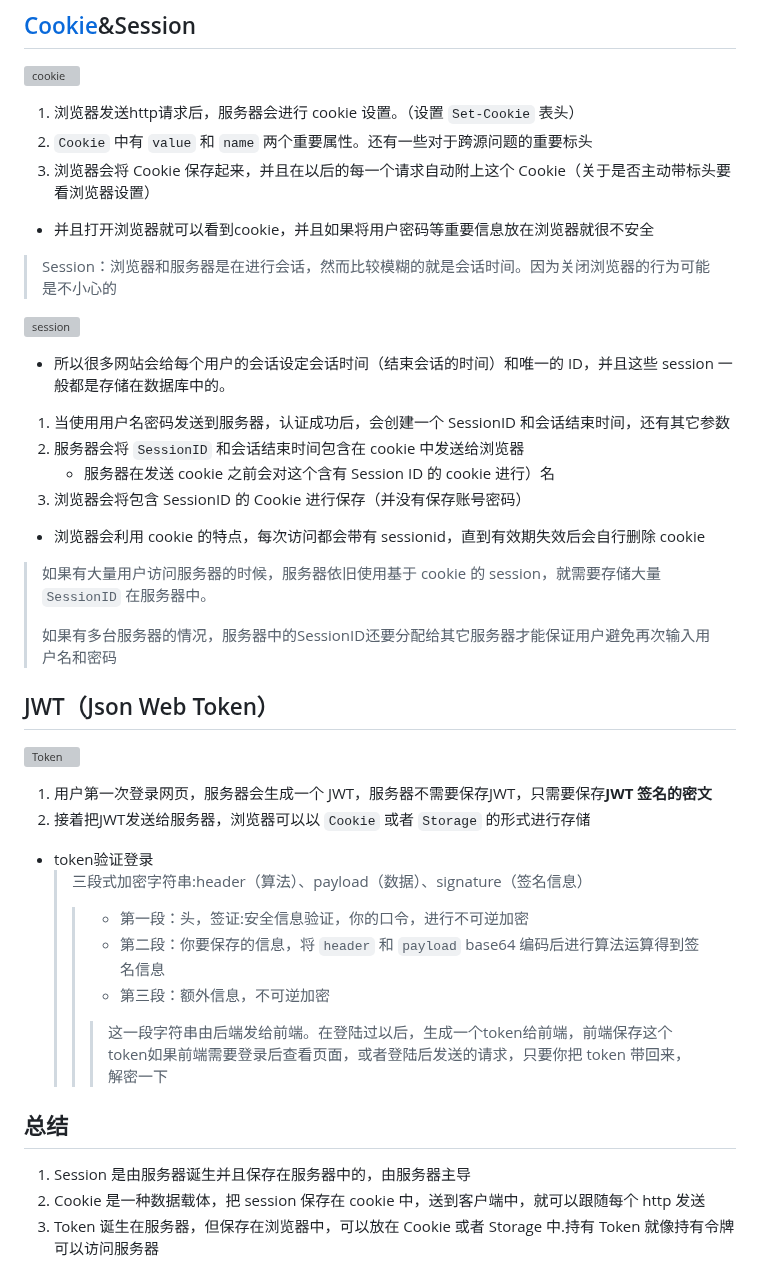
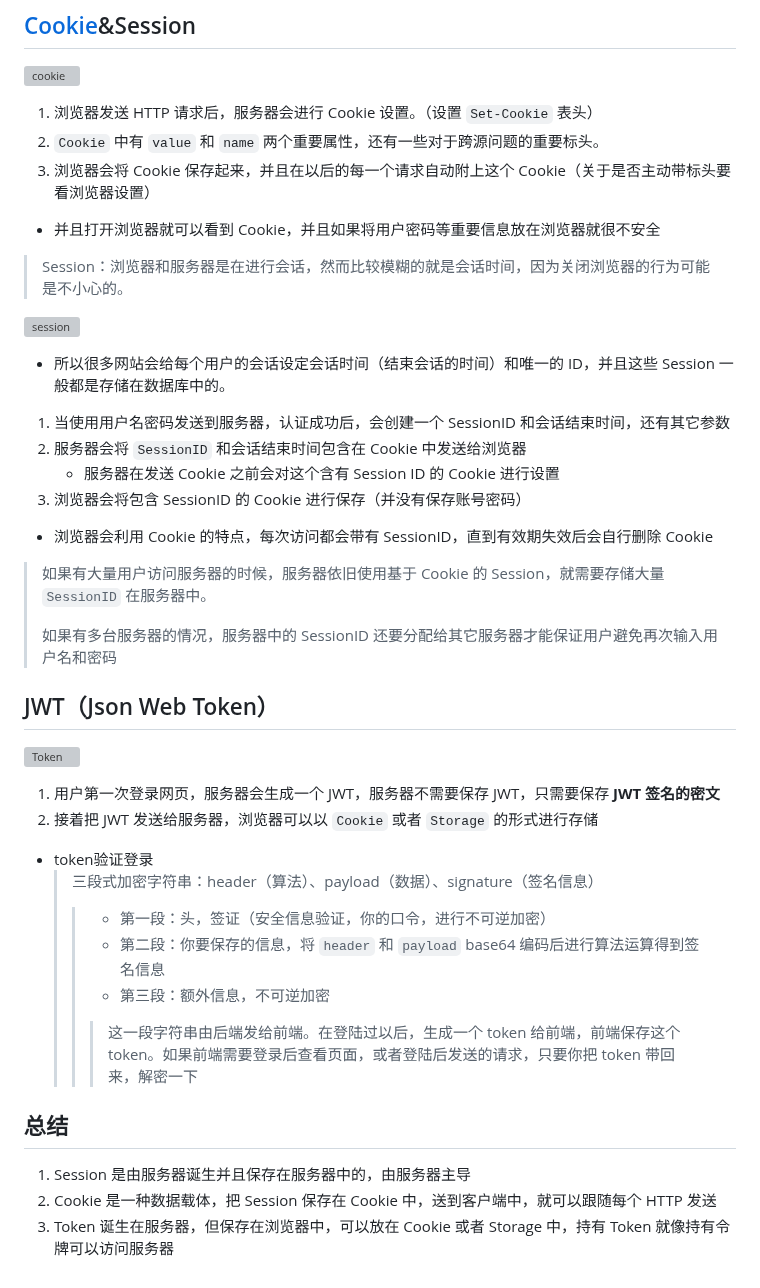
Before and after one commit to fwqaaq/coding_and_nas, a Markdown page: http/http_authorized.md, the part around the change. GitHub-like rendering; grey boxes are pictures that could not be loaded.

```diff
--- a/http/http_authorized.md
+++ b/http/http_authorized.md
@@ -30,47 +30,47 @@ Authorization: Basic <credentials>
 
 ![cookie](./imgs/cookie.png)
 
-1. 浏览器发送http请求后，服务器会进行 cookie 设置。（设置 `Set-Cookie` 表头）
-2. `Cookie` 中有 `value` 和 `name` 两个重要属性。还有一些对于跨源问题的重要标头
+1. 浏览器发送 HTTP 请求后，服务器会进行 Cookie 设置。（设置 `Set-Cookie` 表头）
+2. `Cookie` 中有 `value` 和 `name` 两个重要属性，还有一些对于跨源问题的重要标头。
 3. 浏览器会将 Cookie 保存起来，并且在以后的每一个请求自动附上这个 Cookie（关于是否主动带标头要看浏览器设置）
 
-* 并且打开浏览器就可以看到cookie，并且如果将用户密码等重要信息放在浏览器就很不安全
+* 并且打开浏览器就可以看到 Cookie，并且如果将用户密码等重要信息放在浏览器就很不安全
 
->Session：浏览器和服务器是在进行会话，然而比较模糊的就是会话时间。因为关闭浏览器的行为可能是不小心的
+>Session：浏览器和服务器是在进行会话，然而比较模糊的就是会话时间，因为关闭浏览器的行为可能是不小心的。
 
 ![session](./imgs/session.png)
 
-* 所以很多网站会给每个用户的会话设定会话时间（结束会话的时间）和唯一的 ID，并且这些 session 一般都是存储在数据库中的。
+* 所以很多网站会给每个用户的会话设定会话时间（结束会话的时间）和唯一的 ID，并且这些 Session 一般都是存储在数据库中的。
 
 1. 当使用用户名密码发送到服务器，认证成功后，会创建一个 SessionID 和会话结束时间，还有其它参数
-2. 服务器会将 `SessionID` 和会话结束时间包含在 cookie 中发送给浏览器
-   * 服务器在发送 cookie 之前会对这个含有 Session ID 的 cookie 进行）名
+2. 服务器会将 `SessionID` 和会话结束时间包含在 Cookie 中发送给浏览器
+   * 服务器在发送 Cookie 之前会对这个含有 Session ID 的 Cookie 进行设置
 3. 浏览器会将包含 SessionID 的 Cookie 进行保存（并没有保存账号密码）
 
-* 浏览器会利用 cookie 的特点，每次访问都会带有 sessionid，直到有效期失效后会自行删除 cookie
+* 浏览器会利用 Cookie 的特点，每次访问都会带有 SessionID，直到有效期失效后会自行删除 Cookie
 
->如果有大量用户访问服务器的时候，服务器依旧使用基于 cookie 的 session，就需要存储大量 `SessionID` 在服务器中。
+>如果有大量用户访问服务器的时候，服务器依旧使用基于 Cookie 的 Session，就需要存储大量 `SessionID` 在服务器中。
 >
-> 如果有多台服务器的情况，服务器中的SessionID还要分配给其它服务器才能保证用户避免再次输入用户名和密码
+> 如果有多台服务器的情况，服务器中的 SessionID 还要分配给其它服务器才能保证用户避免再次输入用户名和密码
 
 ## JWT（Json Web Token）
 
 ![Token](./imgs/token.png)
 
-1. 用户第一次登录网页，服务器会生成一个 JWT，服务器不需要保存JWT，只需要保存**JWT 签名的密文**
-2. 接着把JWT发送给服务器，浏览器可以以 `Cookie` 或者 `Storage` 的形式进行存储
+1. 用户第一次登录网页，服务器会生成一个 JWT，服务器不需要保存 JWT，只需要保存 **JWT 签名的密文**
+2. 接着把 JWT 发送给服务器，浏览器可以以 `Cookie` 或者 `Storage` 的形式进行存储
 
 * token验证登录
-  >三段式加密字符串:header（算法）、payload（数据）、signature（签名信息）
+  >三段式加密字符串：header（算法）、payload（数据）、signature（签名信息）
   >>
-  >> * 第一段：头，签证:安全信息验证，你的口令，进行不可逆加密
+  >> * 第一段：头，签证（安全信息验证，你的口令，进行不可逆加密）
   >> * 第二段：你要保存的信息，将 `header` 和 `payload` base64 编码后进行算法运算得到签名信息
   >> * 第三段：额外信息，不可逆加密
   >>
-  >>>  这一段字符串由后端发给前端。在登陆过以后，生成一个token给前端，前端保存这个token如果前端需要登录后查看页面，或者登陆后发送的请求，只要你把 token 带回来，解密一下
+  >>>  这一段字符串由后端发给前端。在登陆过以后，生成一个 token 给前端，前端保存这个 token。如果前端需要登录后查看页面，或者登陆后发送的请求，只要你把 token 带回来，解密一下
 
 ## 总结
 
 1. Session 是由服务器诞生并且保存在服务器中的，由服务器主导
-2. Cookie 是一种数据载体，把 session 保存在 cookie 中，送到客户端中，就可以跟随每个 http 发送
-3. Token 诞生在服务器，但保存在浏览器中，可以放在 Cookie 或者 Storage 中.持有 Token 就像持有令牌可以访问服务器
+2. Cookie 是一种数据载体，把 Session 保存在 Cookie 中，送到客户端中，就可以跟随每个 HTTP 发送
+3. Token 诞生在服务器，但保存在浏览器中，可以放在 Cookie 或者 Storage 中，持有 Token 就像持有令牌可以访问服务器
```
